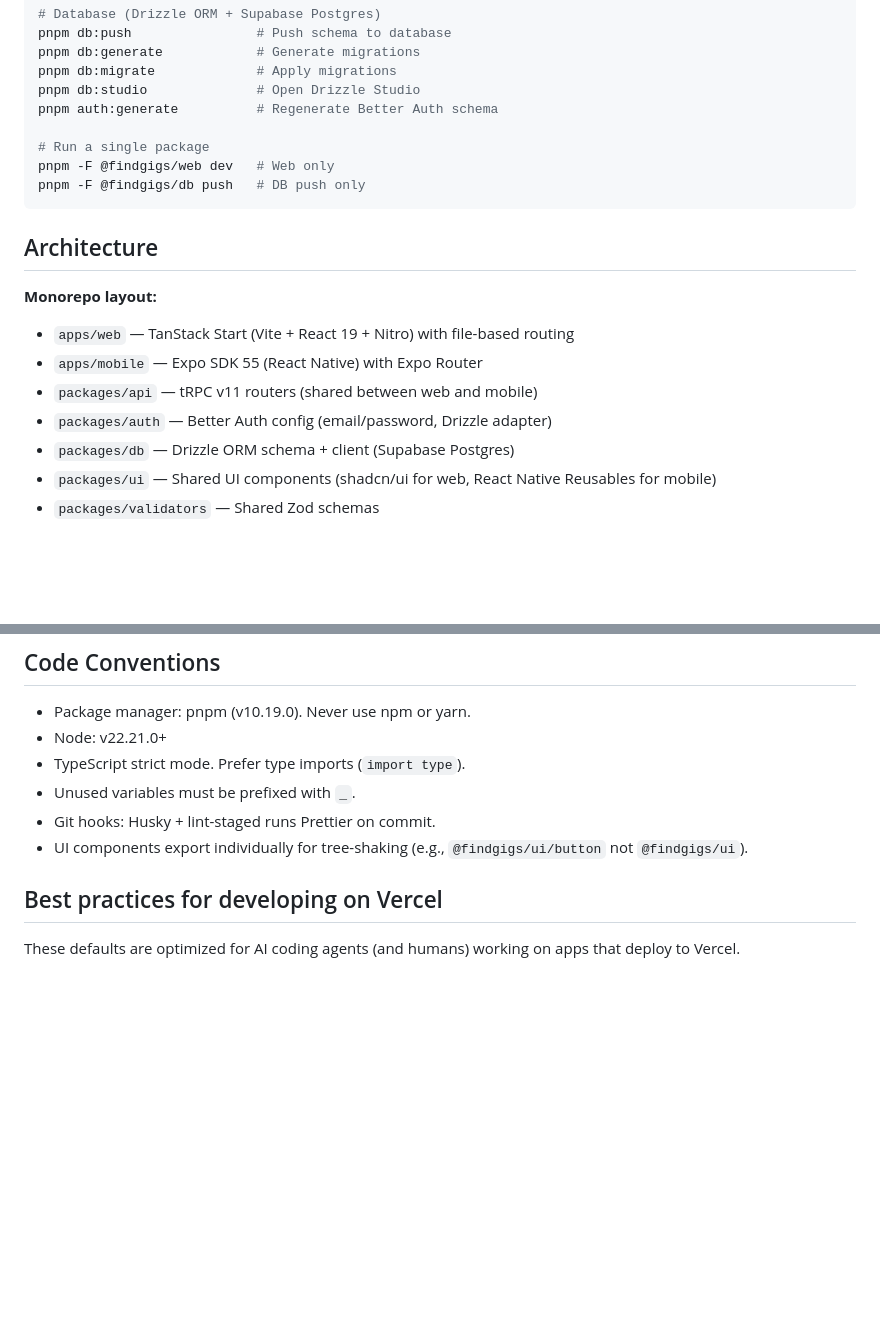
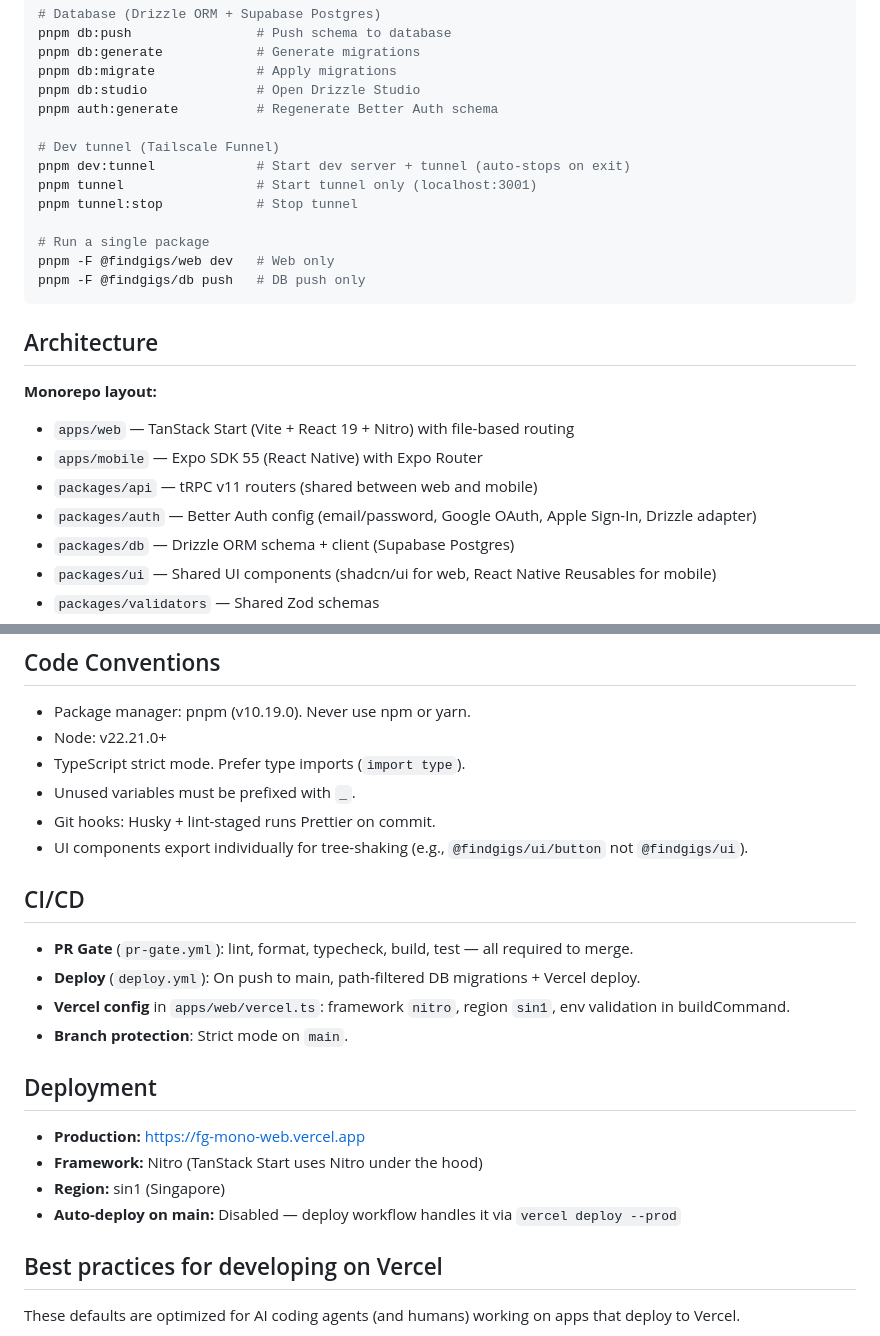
Before and after one commit to findgigs-sg/fg-mono, a Markdown page: CLAUDE.md, 2 parts joined by grey strips. Drawn GitHub-style; blank space fills up the shorter version.

Commit message:
docs: update agent docs with OAuth providers, tunnel commands, and CI/CD
- Update auth description to include Google OAuth and Apple Sign-In
- Add dev tunnel (Tailscale Funnel) commands to Common Commands
- Add CI/CD and Deployment sections to CLAUDE.md (previously only in AGENTS.md)

Co-Authored-By: Claude Opus 4.6 (1M context) <noreply@anthropic.com>

```diff
--- a/CLAUDE.md
+++ b/CLAUDE.md
@@ -24,6 +24,11 @@ pnpm db:migrate             # Apply migrations
 pnpm db:studio              # Open Drizzle Studio
 pnpm auth:generate          # Regenerate Better Auth schema
 
+# Dev tunnel (Tailscale Funnel)
+pnpm dev:tunnel             # Start dev server + tunnel (auto-stops on exit)
+pnpm tunnel                 # Start tunnel only (localhost:3001)
+pnpm tunnel:stop            # Stop tunnel
+
 # Run a single package
 pnpm -F @findgigs/web dev   # Web only
 pnpm -F @findgigs/db push   # DB push only
@@ -36,7 +41,7 @@ pnpm -F @findgigs/db push   # DB push only
 - `apps/web` — TanStack Start (Vite + React 19 + Nitro) with file-based routing
 - `apps/mobile` — Expo SDK 55 (React Native) with Expo Router
 - `packages/api` — tRPC v11 routers (shared between web and mobile)
-- `packages/auth` — Better Auth config (email/password, Drizzle adapter)
+- `packages/auth` — Better Auth config (email/password, Google OAuth, Apple Sign-In, Drizzle adapter)
 - `packages/db` — Drizzle ORM schema + client (Supabase Postgres)
 - `packages/ui` — Shared UI components (shadcn/ui for web, React Native Reusables for mobile)
 - `packages/validators` — Shared Zod schemas
@@ -67,6 +72,20 @@ pnpm -F @findgigs/db push   # DB push only
 - Git hooks: Husky + lint-staged runs Prettier on commit.
 - UI components export individually for tree-shaking (e.g., `@findgigs/ui/button` not `@findgigs/ui`).
 
+## CI/CD
+
+- **PR Gate** (`pr-gate.yml`): lint, format, typecheck, build, test — all required to merge.
+- **Deploy** (`deploy.yml`): On push to main, path-filtered DB migrations + Vercel deploy.
+- **Vercel config** in `apps/web/vercel.ts`: framework `nitro`, region `sin1`, env validation in buildCommand.
+- **Branch protection**: Strict mode on `main`.
+
+## Deployment
+
+- **Production:** https://fg-mono-web.vercel.app
+- **Framework:** Nitro (TanStack Start uses Nitro under the hood)
+- **Region:** sin1 (Singapore)
+- **Auto-deploy on main:** Disabled — deploy workflow handles it via `vercel deploy --prod`
+
 <!-- VERCEL BEST PRACTICES START -->
 
 ## Best practices for developing on Vercel
```
Also changed, not shown: AGENTS.md (+6 -1 lines).
